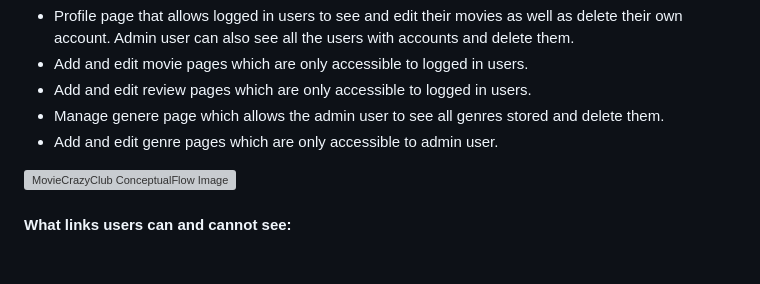
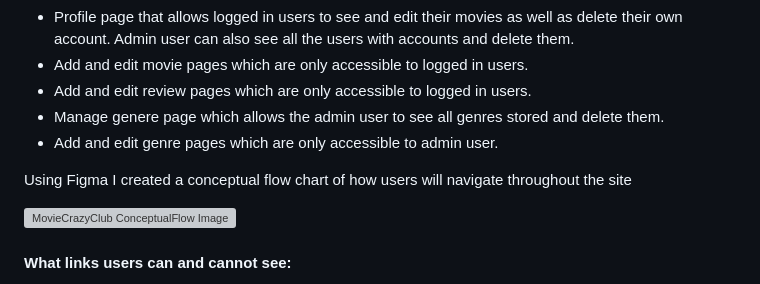
Before and after one commit to ofemiashiru/CI_MS3_MCC, a Markdown page: README.md, the part around the change. Drawn GitHub-style; blank space fills up the shorter version; grey boxes are pictures that could not be loaded.

Commit message:
readme: update structure section

```diff
--- a/README.md
+++ b/README.md
@@ -156,6 +156,9 @@ The website consists of 14 main pages:
 - Add and edit review pages which are only accessible to logged in users.
 - Manage genere page which allows the admin user to see all genres stored and delete them.
 - Add and edit genre pages which are only accessible to admin user.
+
+
+Using Figma I created a conceptual flow chart of how users will navigate throughout the site
 
 ![MovieCrazyClub ConceptualFlow Image](docs/data_models/conceptual-flow-chart.png)
 
```
